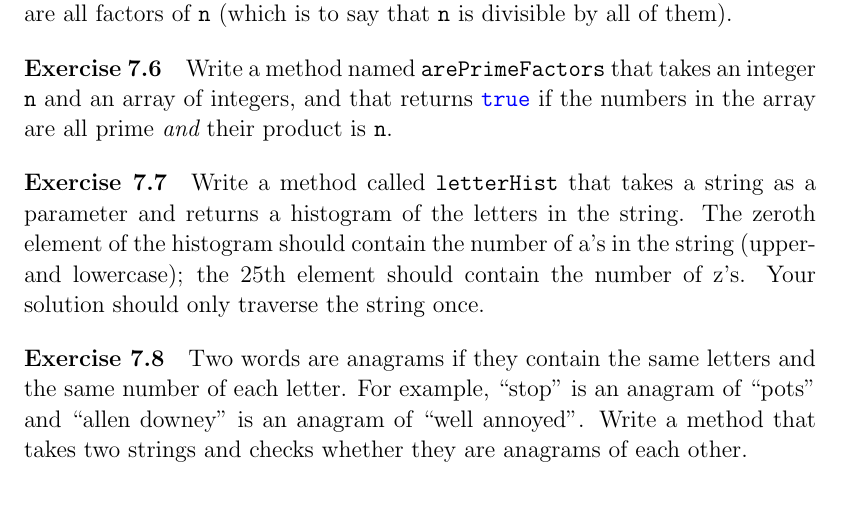
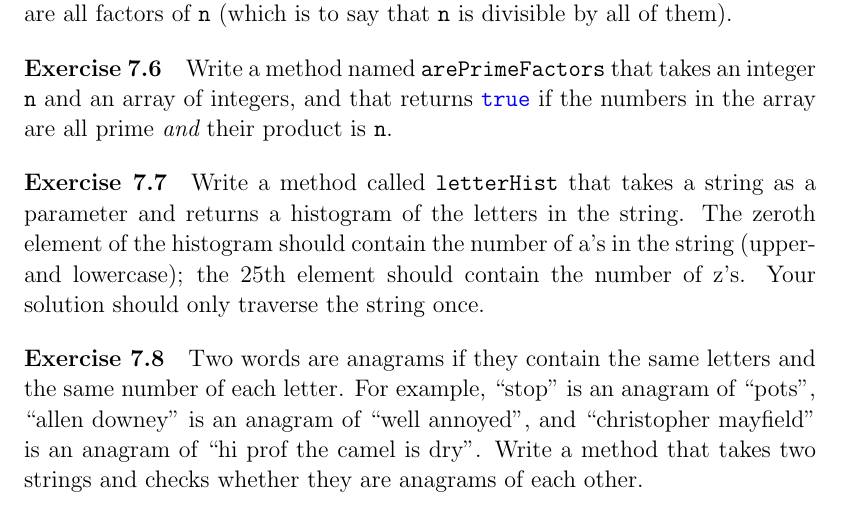
Before and after one commit to ChrisMayfield/ThinkJava2, a LaTeX thesis (book/thinkjava.tex, which reads book/ch07.tex): part of page 149 of 342, cut so that both start at the same text. Compiled offline with pdfLaTeX; a LaTeX package or settings file that is missing is left out.

Commit message:
hi prof the camel is dry

```diff
--- a/book/ch07.tex
+++ b/book/ch07.tex
@@ -927,7 +927,7 @@ Your solution should only traverse the string once.
 \index{anagram}
 
 Two words are anagrams if they contain the same letters and the same number of each letter.
-For example, ``stop'' is an anagram of ``pots'' and ``allen downey'' is an anagram of ``well annoyed''.
+For example, ``stop'' is an anagram of ``pots'', ``allen downey'' is an anagram of ``well annoyed'', and ``christopher mayfield'' is an anagram of ``hi prof the camel is dry''.
 Write a method that takes two strings and checks whether they are anagrams of each other.
 
 \end{exercise}
```
